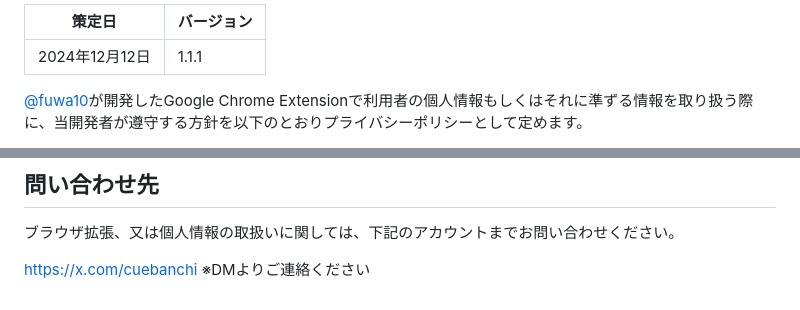
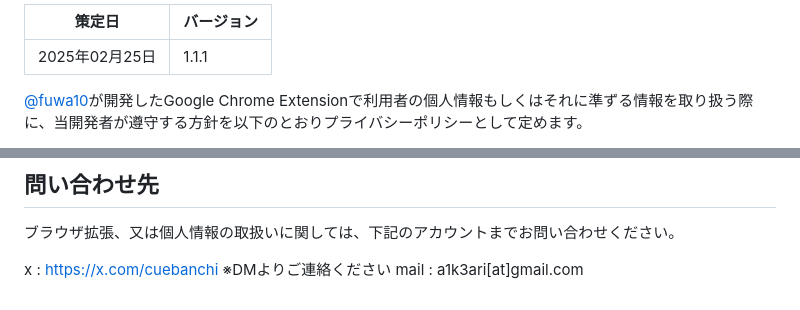
Before and after one commit to fuwa10/evs, a Markdown page: privacy-policy/privacy-policy-chrome-extensions.md, 2 parts joined by grey strips. Drawn GitHub-style.

```diff
--- a/privacy-policy/privacy-policy-chrome-extensions.md
+++ b/privacy-policy/privacy-policy-chrome-extensions.md
@@ -1,5 +1,5 @@
 ---
-策定日: "2024年12月12日"
+策定日: "2025年02月25日"
 バージョン: "1.1.1"
 ---
 
@@ -68,4 +68,5 @@ YouTubeの任意の動画を再生中、特定のキーボード入力(Cntl+X or
 ## 問い合わせ先
 ブラウザ拡張、又は個人情報の取扱いに関しては、下記のアカウントまでお問い合わせください。
 
-https://x.com/cuebanchi ※DMよりご連絡ください
+x : https://x.com/cuebanchi ※DMよりご連絡ください
+mail : a1k3ari[at]gmail.com
```
Also changed, not shown: other parts of privacy-policy/privacy-policy-chrome-extensions.md (+3 -3 lines).
